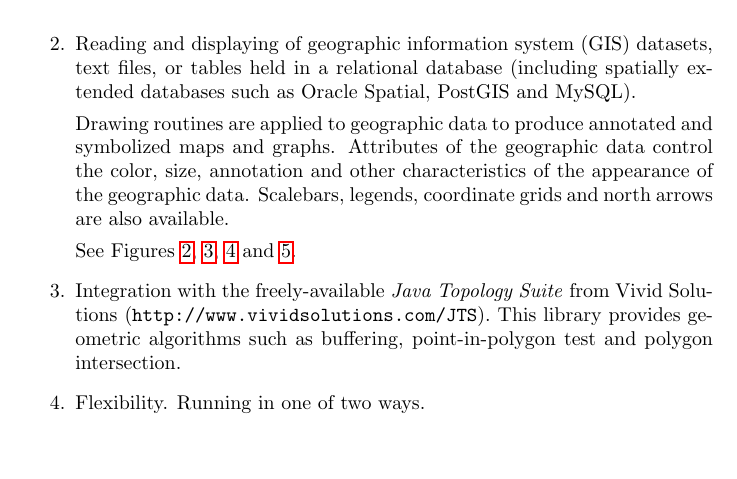
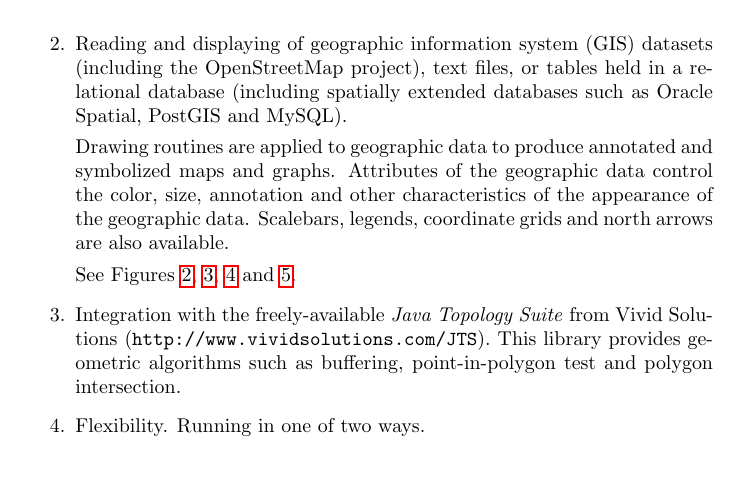
Before and after one commit to simoc/mapyrus, a LaTeX document (userdoc/mapyrus.tex, which reads userdoc/intro.tex): part of page 7 of 86, cut so that both start at the same text. Compiled offline with pdfLaTeX.

Commit message:
Mention that OpenStreetMap data is read too.

```diff
--- a/userdoc/intro.tex
+++ b/userdoc/intro.tex
@@ -48,7 +48,8 @@ See Figure \ref{turtle}.
 \item
 
 Reading and displaying of geographic information
-system (GIS) datasets, text files, or tables held in a relational database
+system (GIS) datasets (including the OpenStreetMap project),
+text files, or tables held in a relational database
 (including spatially extended databases such as Oracle Spatial,
 PostGIS and MySQL).
 
```
